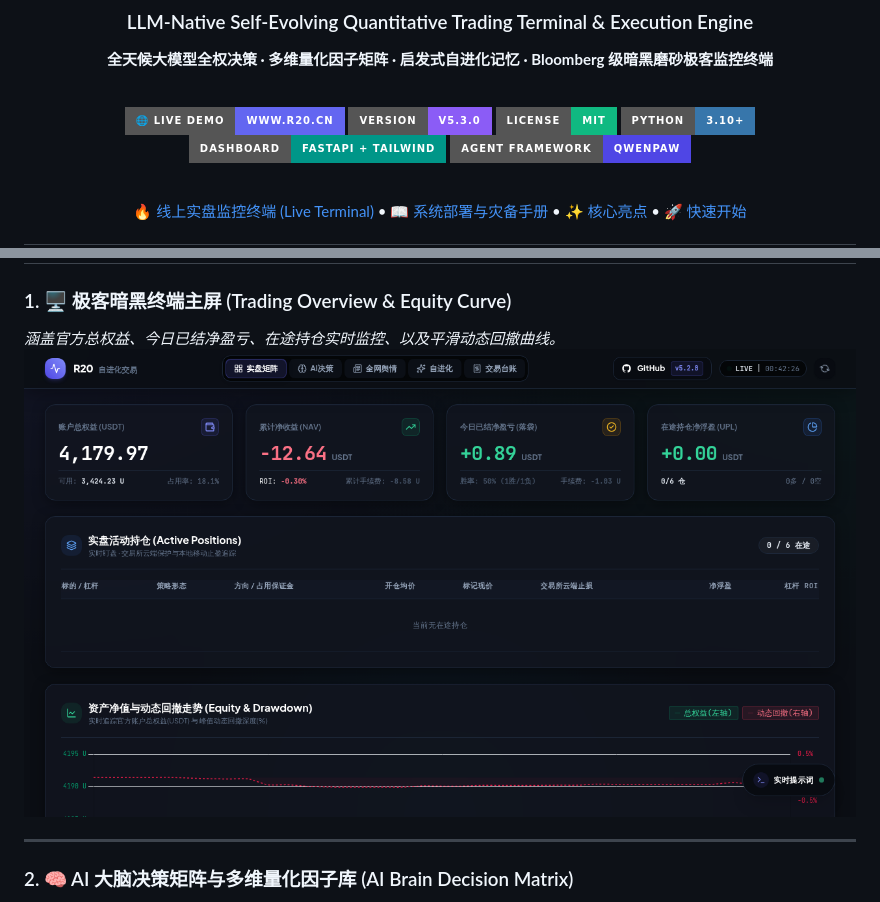
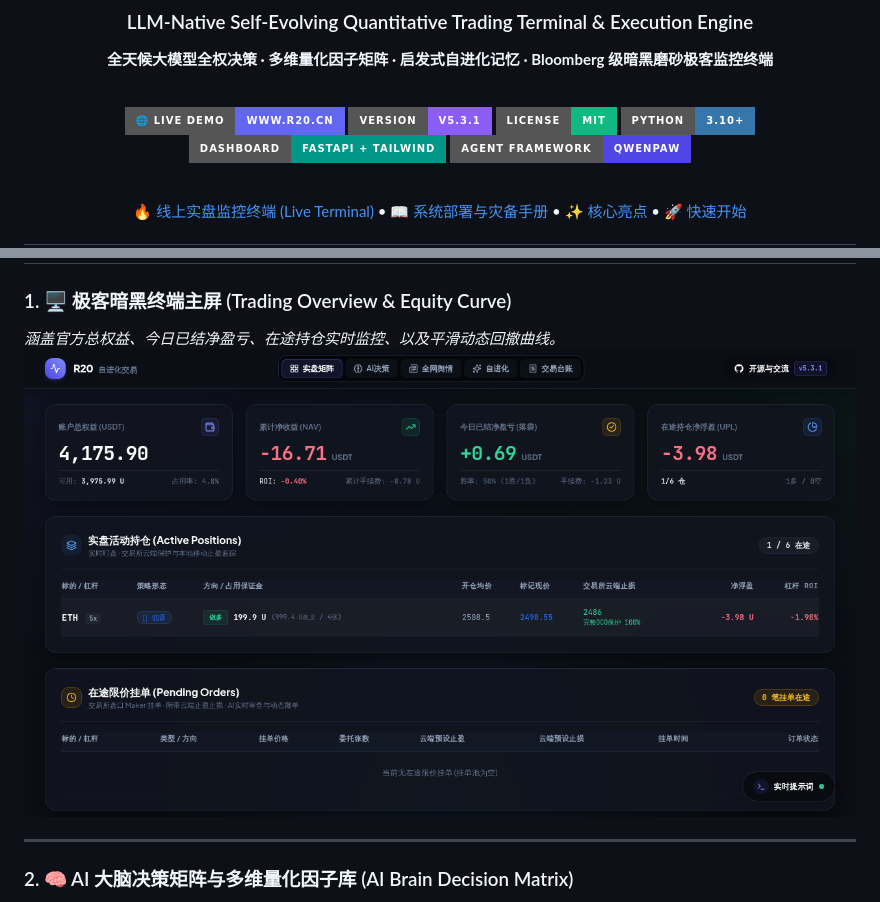
Before and after one commit to 0xdabiaoge/r20-quantum-trader, a Markdown page: README.md, 2 parts joined by grey strips. Rendered like a GitHub page; pictures changed too: docs/images/terminal_overview.png; badges without logos.

Commit message:
release: v5.3.1 - streamline header actions and add live pending maker orders table

```diff
--- a/README.md
+++ b/README.md
@@ -7,7 +7,7 @@
 <br/>
 
 [![Live Demo](https://img.shields.io/badge/🌐_Live_Demo-www.r20.cn-6366F1?style=for-the-badge&logo=googlechrome&logoColor=white)](https://www.r20.cn)
-[![Version: v5.3.0](https://img.shields.io/badge/Version-v5.3.0-8B5CF6?style=for-the-badge&logo=github&logoColor=white)](https://github.com/555cute/r20-quantum-trader/releases)
+[![Version: v5.3.1](https://img.shields.io/badge/Version-v5.3.1-8B5CF6?style=for-the-badge&logo=github&logoColor=white)](https://github.com/555cute/r20-quantum-trader/releases)
 [![License: MIT](https://img.shields.io/badge/License-MIT-10B981?style=for-the-badge&logo=opensourceinitiative&logoColor=white)](https://opensource.org/licenses/MIT)
 [![Python 3.10+](https://img.shields.io/badge/Python-3.10%2B-3776AB?style=for-the-badge&logo=python&logoColor=white)](https://www.python.org/)
 [![FastAPI](https://img.shields.io/badge/Dashboard-FastAPI%20%2B%20Tailwind-009688?style=for-the-badge&logo=fastapi&logoColor=white)](https://fastapi.tiangolo.com)
```
Also changed, not shown: 3 other files.
